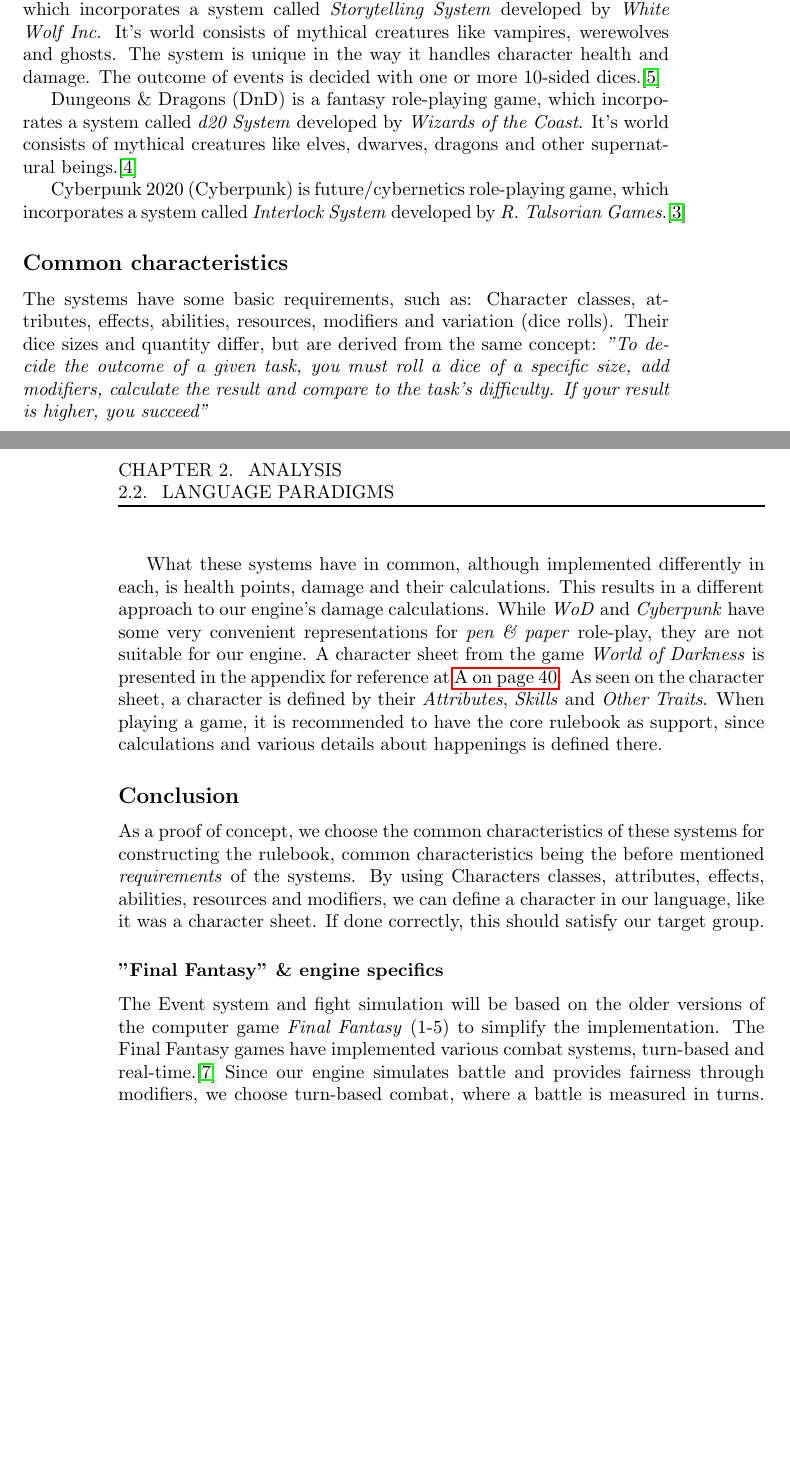
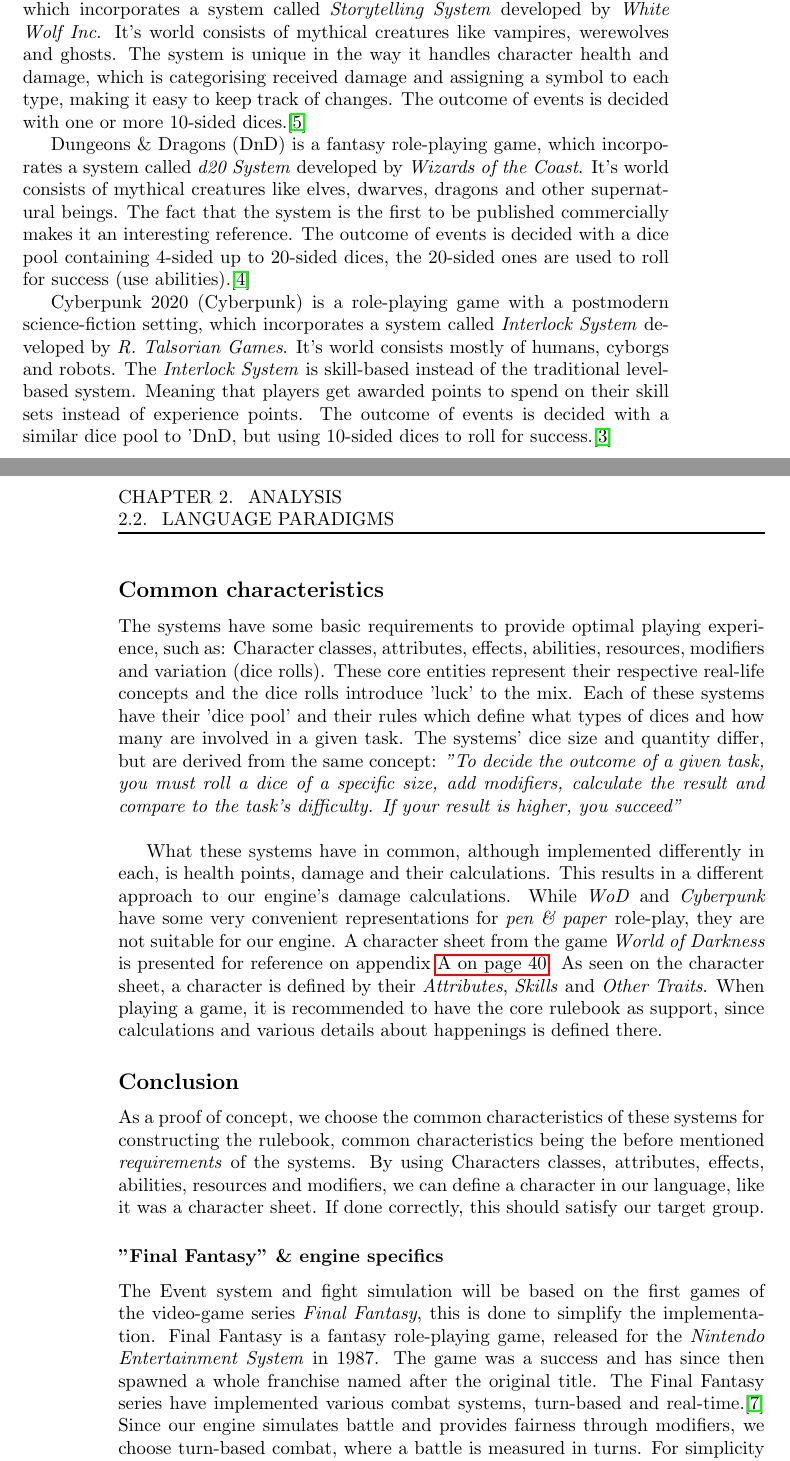
Before and after one commit to Tellus/sw406f12, a LaTeX thesis (report/master.tex, which reads report/tex/analysis/rpgsystem.tex): two parts of pages 11 and 12 of 40, joined at a grey line, cut so that both start at the same text, the shorter picture padded with empty space. Compiled offline with pdfLaTeX.

Commit message:
Final fixes on RPG

```diff
--- a/report/tex/analysis/rpgsystem.tex
+++ b/report/tex/analysis/rpgsystem.tex
@@ -4,29 +4,30 @@
 
 \subsection*{Role-playing games}
 
-The World Of Darkness (WoD) is a supernatural horror role-playing game, which incorporates a system called \emph{Storytelling System} developed by \emph{White Wolf Inc}. It's world consists of mythical creatures like vampires, werewolves and ghosts. The system is unique in the way it handles character health and damage. The outcome of events is decided with one or more 10-sided dices.\cite{wod}
+The World Of Darkness (WoD) is a supernatural horror role-playing game, which incorporates a system called \emph{Storytelling System} developed by \emph{White Wolf Inc}. It's world consists of mythical creatures like vampires, werewolves and ghosts. The system is unique in the way it handles character health and damage, which is categorising received damage and assigning a symbol to each type, making it easy to keep track of changes. The outcome of events is decided with one or more 10-sided dices.\cite{wod}
 
 Dungeons \& Dragons (DnD) is a fantasy role-playing game, which incorporates a system called \emph{d20 System} developed by \emph{Wizards of the Coast}.
-It's world consists of mythical creatures like elves, dwarves, dragons and other supernatural beings.\cite{dnd}
-%TODO system characteristics and dice.
+It's world consists of mythical creatures like elves, dwarves, dragons and other supernatural beings. The fact that the system is the first to be published commercially makes it an interesting reference. The outcome of events is decided with a dice pool containing 4-sided up to 20-sided dices, the 20-sided ones are used to roll for success (use abilities).\cite{dnd}
 
-Cyberpunk 2020 (Cyberpunk) is future/cybernetics role-playing game, which incorporates a system called \emph{Interlock System} developed by \emph{R. Talsorian Games}.\cite{cyberpunk}
-%TODO system characteristics and dice.
+Cyberpunk 2020 (Cyberpunk) is a role-playing game with a postmodern science-fiction setting, which incorporates a system called \emph{Interlock System} developed by \emph{R. Talsorian Games}. It's world consists mostly of humans, cyborgs and robots.
+The \emph{Interlock System} is skill-based instead of the traditional level-based system. Meaning that players get awarded points to spend on their skill sets instead of experience points. The outcome of events is decided with a similar dice pool to 'DnD, but using 10-sided dices to roll for success.\cite{cyberpunk}
 
 \subsection*{Common characteristics}
 \label{baseclasses}
-The systems have some basic requirements, such as:
-Character classes, attributes, effects, abilities, resources, modifiers and variation (dice rolls).
-Their dice sizes and quantity differ, but are derived from the same concept: \textit{''To decide the outcome of a given task, you must roll a dice of a specific size, add modifiers, calculate the result and compare to the task's difficulty. If your result is higher, you succeed''}\\
+The systems have some basic requirements to provide optimal playing experience, such as:
+Character classes, attributes, effects, abilities, resources, modifiers and variation (dice rolls). These core entities represent their respective real-life concepts and the dice rolls introduce 'luck' to the mix.
+Each of these systems have their 'dice pool' and their rules which define what types of dices and how many are involved in a given task.
+The systems' dice size and quantity differ, but are derived from the same concept: \textit{''To decide the outcome of a given task, you must roll a dice of a specific size, add modifiers, calculate the result and compare to the task's difficulty. If your result is higher, you succeed''}\\
 
-What these systems have in common, although implemented differently in each, is health points, damage and their calculations. This results in a different approach to our engine's damage calculations. While \emph{WoD} and \emph{Cyberpunk} have some very convenient representations for \emph{pen \& paper} role-play, they are not suitable for our engine. A character sheet from the game \emph{World of Darkness} is presented in the appendix for reference at \vref{charsheet}. As seen on the character sheet, a character is defined by their \emph{Attributes}, \emph{Skills} and \emph{Other Traits}. When playing a game, it is recommended to have the core rulebook as support, since calculations and various details about happenings is defined there.
+What these systems have in common, although implemented differently in each, is health points, damage and their calculations. This results in a different approach to our engine's damage calculations. While \emph{WoD} and \emph{Cyberpunk} have some very convenient representations for \emph{pen \& paper} role-play, they are not suitable for our engine. A character sheet from the game \emph{World of Darkness} is presented for reference on appendix \vref{charsheet}. As seen on the character sheet, a character is defined by their \emph{Attributes}, \emph{Skills} and \emph{Other Traits}. When playing a game, it is recommended to have the core rulebook as support, since calculations and various details about happenings is defined there.
+
 \subsection*{Conclusion}
 As a proof of concept, we choose the common characteristics of these systems for constructing the rulebook, common characteristics being the before mentioned \emph{requirements} of the systems.
 By using Characters classes, attributes, effects, abilities, resources and modifiers, we can define a character in our language, like it was a character sheet. If done correctly, this should satisfy our target group.
 
 \subsubsection*{''Final Fantasy'' \& engine specifics}
-The Event system and fight simulation will be based on the older versions of the computer game \emph{Final Fantasy} (1-5) to simplify the implementation.
-The Final Fantasy games have implemented various combat systems, turn-based and real-time.\cite{ffantasy}
+The Event system and fight simulation will be based on the first games of the video-game series \emph{Final Fantasy}, this is done to simplify the implementation. Final Fantasy is a fantasy role-playing game, released for the \emph{Nintendo Entertainment System} in 1987. The game was a success and has since then spawned a whole franchise named after the original title.
+The Final Fantasy series have implemented various combat systems, turn-based and real-time.\cite{ffantasy}
 Since our engine simulates battle and provides fairness through modifiers, we choose turn-based combat, where a battle is measured in turns.
 For simplicity we also choose to restrict the number of contestants to two.
 
```
